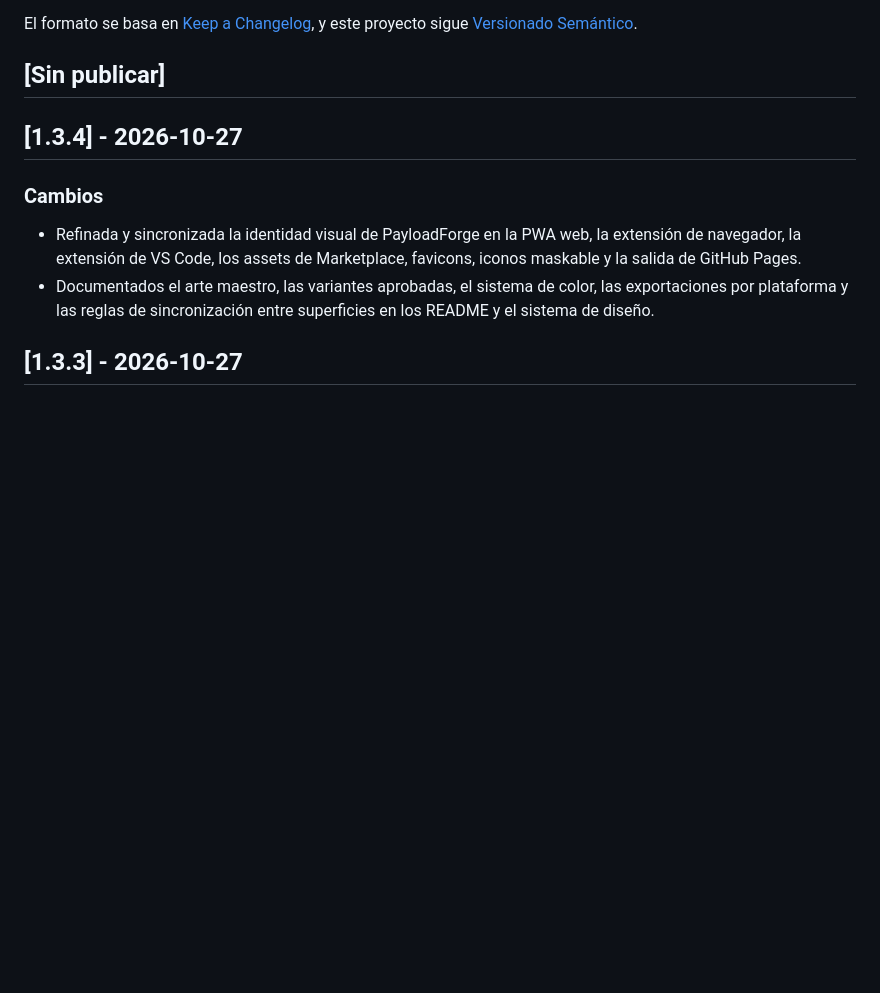
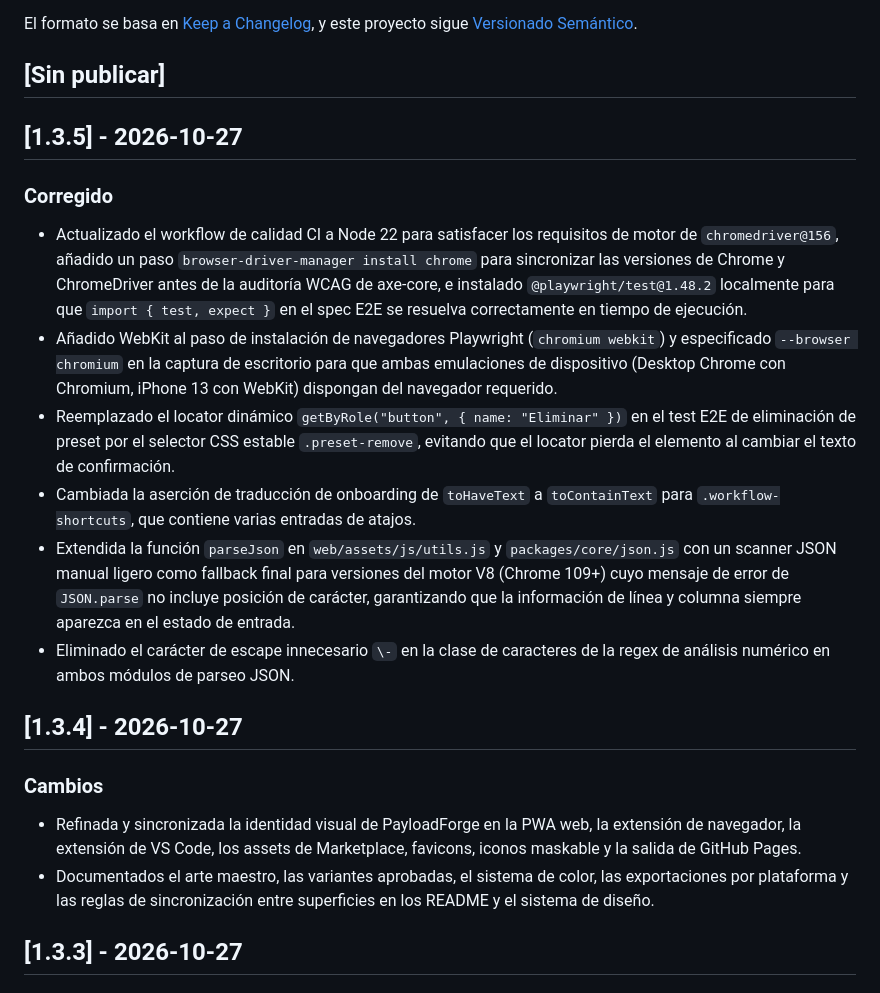
Before and after one commit to CarlosArman/payload-forge, a Markdown page: CHANGELOG.es.md, the part around the change. GitHub-like rendering; blank space fills up the shorter version.

Commit message:
docs: add v1.3.5 changelog entries for CI and parseJson fixes

```diff
--- a/CHANGELOG.es.md
+++ b/CHANGELOG.es.md
@@ -7,6 +7,17 @@ Todos los cambios relevantes de este proyecto se documentarán en este archivo.
 El formato se basa en [Keep a Changelog](https://keepachangelog.com/es-ES/1.1.0/), y este proyecto sigue [Versionado Semántico](https://semver.org/lang/es/).
 
 ## [Sin publicar]
+
+## [1.3.5] - 2026-10-27
+
+### Corregido
+
+- Actualizado el workflow de calidad CI a Node 22 para satisfacer los requisitos de motor de `chromedriver@156`, añadido un paso `browser-driver-manager install chrome` para sincronizar las versiones de Chrome y ChromeDriver antes de la auditoría WCAG de axe-core, e instalado `@playwright/test@1.48.2` localmente para que `import { test, expect }` en el spec E2E se resuelva correctamente en tiempo de ejecución.
+- Añadido WebKit al paso de instalación de navegadores Playwright (`chromium webkit`) y especificado `--browser chromium` en la captura de escritorio para que ambas emulaciones de dispositivo (Desktop Chrome con Chromium, iPhone 13 con WebKit) dispongan del navegador requerido.
+- Reemplazado el locator dinámico `getByRole("button", { name: "Eliminar" })` en el test E2E de eliminación de preset por el selector CSS estable `.preset-remove`, evitando que el locator pierda el elemento al cambiar el texto de confirmación.
+- Cambiada la aserción de traducción de onboarding de `toHaveText` a `toContainText` para `.workflow-shortcuts`, que contiene varias entradas de atajos.
+- Extendida la función `parseJson` en `web/assets/js/utils.js` y `packages/core/json.js` con un scanner JSON manual ligero como fallback final para versiones del motor V8 (Chrome 109+) cuyo mensaje de error de `JSON.parse` no incluye posición de carácter, garantizando que la información de línea y columna siempre aparezca en el estado de entrada.
+- Eliminado el carácter de escape innecesario `\-` en la clase de caracteres de la regex de análisis numérico en ambos módulos de parseo JSON.
 
 ## [1.3.4] - 2026-10-27
 
```
Also changed, not shown: CHANGELOG.md (+11 -0 lines).
